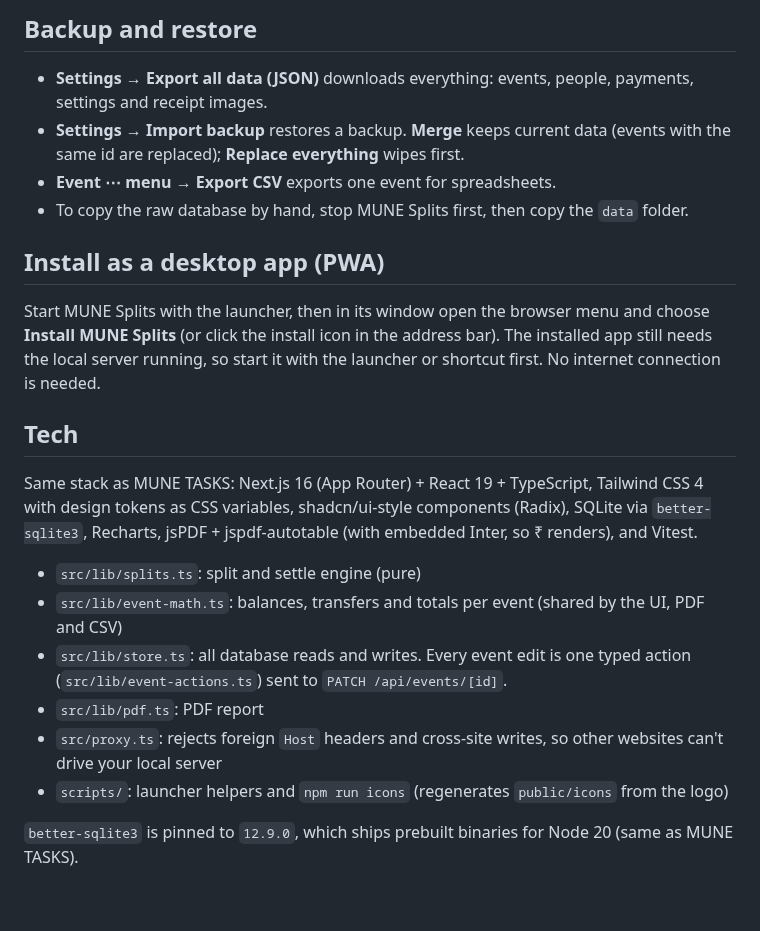
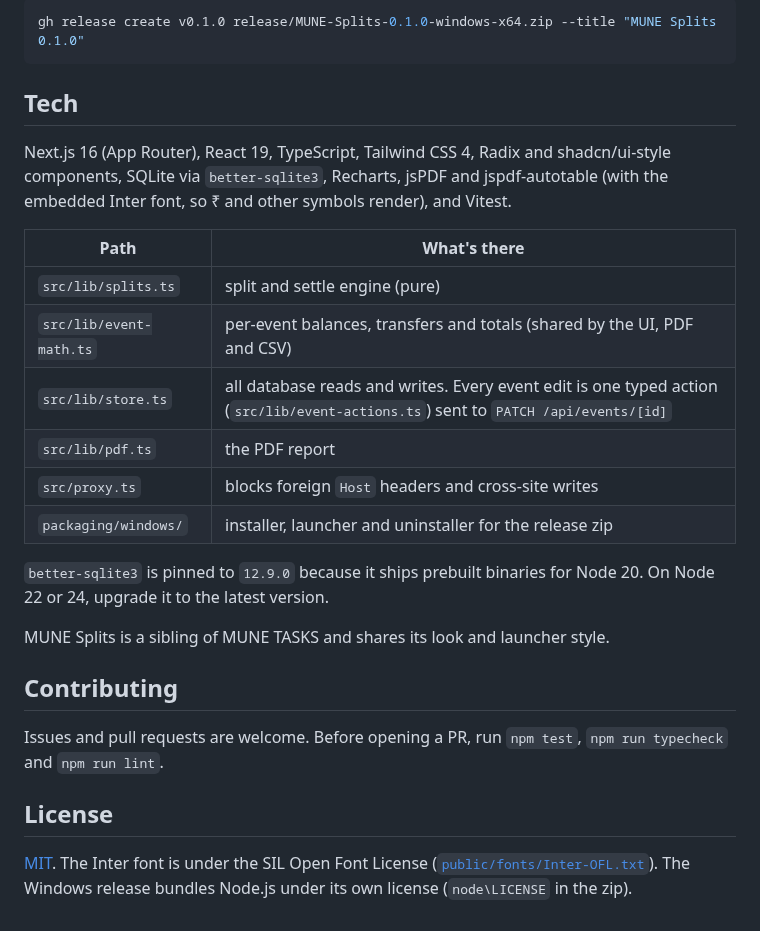
Before and after one commit to tumune2119/mune-splits, a Markdown page: README.md, the part around one of its changes. Rendered like a GitHub page.

````diff
--- a/README.md
+++ b/README.md
@@ -73,24 +103,29 @@ To keep data somewhere else, set `MUNE_SPLITS_DATA_DIR` to a folder before start
 
-## Backup and restore
-
-- **Settings → Export all data (JSON)** downloads everything: events, people, payments, settings and receipt images.
-- **Settings → Import backup** restores a backup. **Merge** keeps current data (events with the same id are replaced); **Replace everything** wipes first.
-- **Event ⋯ menu → Export CSV** exports one event for spreadsheets.
-- To copy the raw database by hand, stop MUNE Splits first, then copy the `data` folder.
-
-## Install as a desktop app (PWA)
-
-Start MUNE Splits with the launcher, then in its window open the browser menu and choose **Install MUNE Splits** (or click the install icon in the address bar). The installed app still needs the local server running, so start it with the launcher or shortcut first. No internet connection is needed.
+```bash
+gh release create v0.1.0 release/MUNE-Splits-0.1.0-windows-x64.zip --title "MUNE Splits 0.1.0"
+```
 
 ## Tech
 
-Same stack as MUNE TASKS: Next.js 16 (App Router) + React 19 + TypeScript, Tailwind CSS 4 with design tokens as CSS variables, shadcn/ui-style components (Radix), SQLite via `better-sqlite3`, Recharts, jsPDF + jspdf-autotable (with embedded Inter, so ₹ renders), and Vitest.
+Next.js 16 (App Router), React 19, TypeScript, Tailwind CSS 4, Radix and shadcn/ui-style components, SQLite via `better-sqlite3`, Recharts, jsPDF and jspdf-autotable (with the embedded Inter font, so ₹ and other symbols render), and Vitest.
 
-- `src/lib/splits.ts`: split and settle engine (pure)
-- `src/lib/event-math.ts`: balances, transfers and totals per event (shared by the UI, PDF and CSV)
-- `src/lib/store.ts`: all database reads and writes. Every event edit is one typed action (`src/lib/event-actions.ts`) sent to `PATCH /api/events/[id]`.
-- `src/lib/pdf.ts`: PDF report
-- `src/proxy.ts`: rejects foreign `Host` headers and cross-site writes, so other websites can't drive your local server
-- `scripts/`: launcher helpers and `npm run icons` (regenerates `public/icons` from the logo)
+| Path | What's there |
+| --- | --- |
+| `src/lib/splits.ts` | split and settle engine (pure) |
+| `src/lib/event-math.ts` | per-event balances, transfers and totals (shared by the UI, PDF and CSV) |
+| `src/lib/store.ts` | all database reads and writes. Every event edit is one typed action (`src/lib/event-actions.ts`) sent to `PATCH /api/events/[id]` |
+| `src/lib/pdf.ts` | the PDF report |
+| `src/proxy.ts` | blocks foreign `Host` headers and cross-site writes |
+| `packaging/windows/` | installer, launcher and uninstaller for the release zip |
 
-`better-sqlite3` is pinned to `12.9.0`, which ships prebuilt binaries for Node 20 (same as MUNE TASKS).
+`better-sqlite3` is pinned to `12.9.0` because it ships prebuilt binaries for Node 20. On Node 22 or 24, upgrade it to the latest version.
+
+MUNE Splits is a sibling of MUNE TASKS and shares its look and launcher style.
+
+## Contributing
+
+Issues and pull requests are welcome. Before opening a PR, run `npm test`, `npm run typecheck` and `npm run lint`.
+
+## License
+
+[MIT](LICENSE). The Inter font is under the SIL Open Font License ([`public/fonts/Inter-OFL.txt`](public/fonts/Inter-OFL.txt)). The Windows release bundles Node.js under its own license (`node\LICENSE` in the zip).
````
Also changed, not shown: other parts of README.md (+78 -48 lines), docs/screenshots/light-mode.png (added), docs/screenshots/overview.png (added), docs/screenshots/settle-up.png (added), docs/screenshots/weighted-split.png (added), 14 other files.
